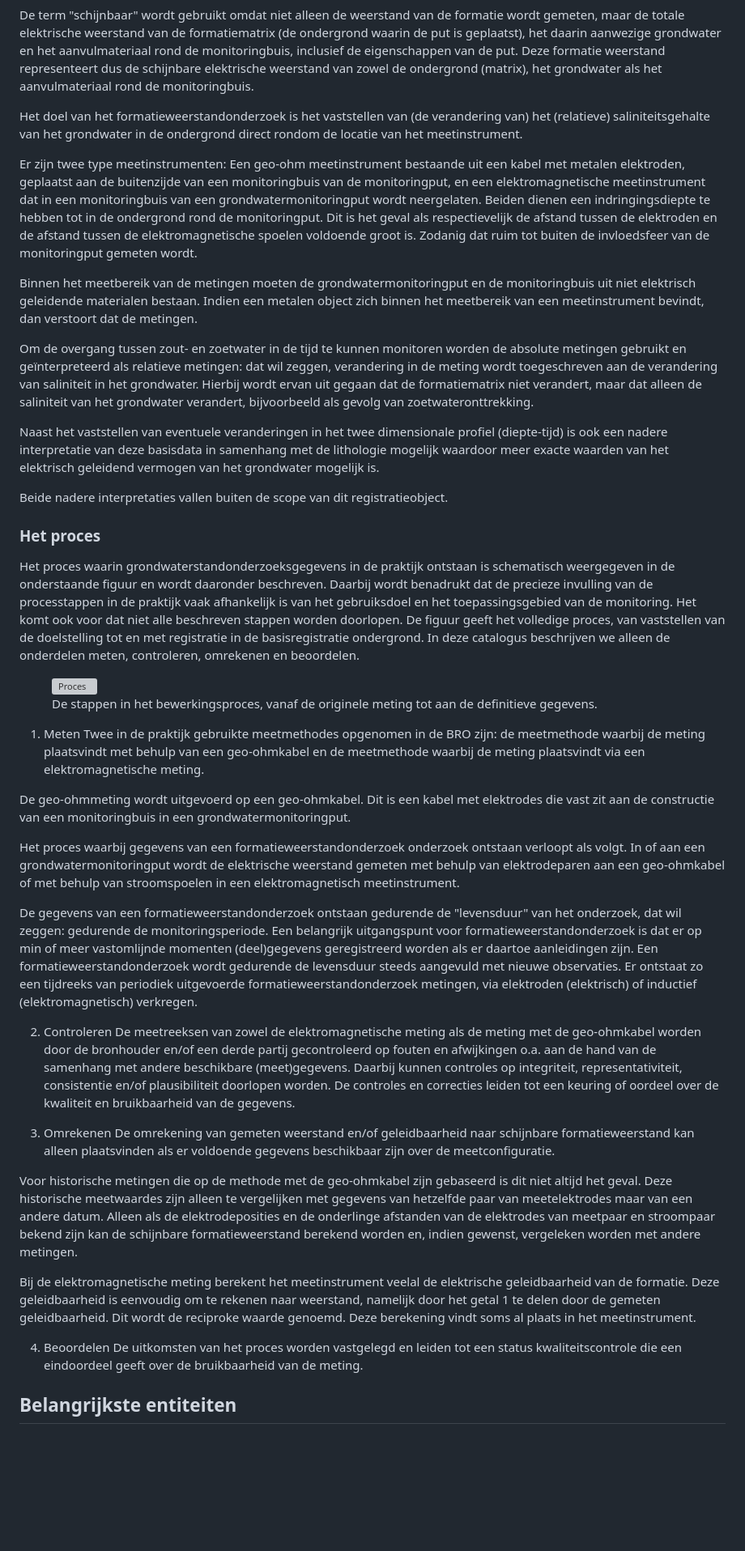
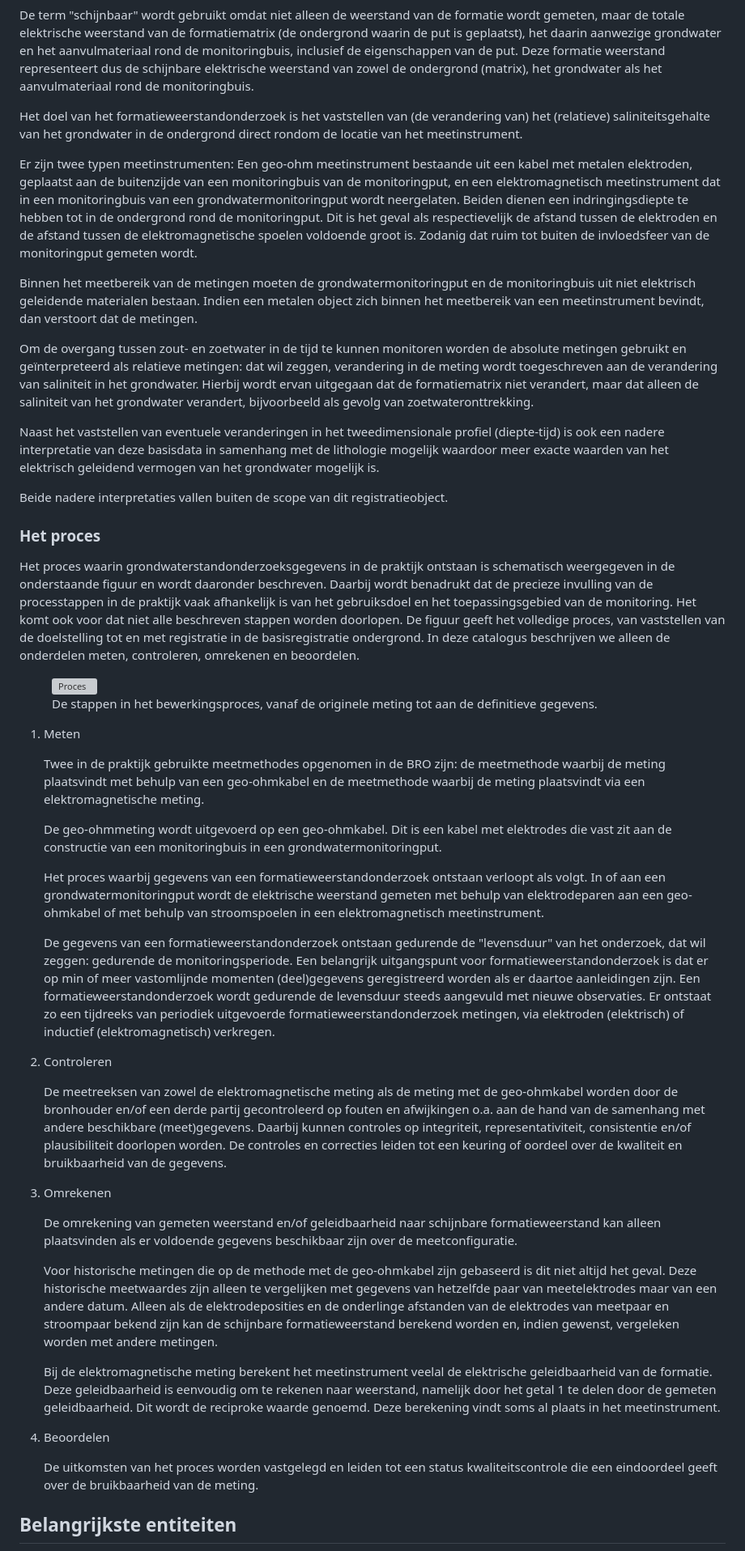
Before and after one commit to BROprogramma/FRD, a Markdown page: formatieweerstandonderzoek.md, the part around one of its changes. Shown at 81% size. Rendered like a GitHub page; blank space fills up the shorter version; grey boxes are pictures that could not be loaded.

Commit message:
formatieweerstandonderzoek.md lay-out en schrijffouten aangepast

```diff
--- a/formatieweerstandonderzoek.md
+++ b/formatieweerstandonderzoek.md
@@ -59,13 +59,13 @@ De term "schijnbaar" wordt gebruikt omdat niet alleen de weerstand van de format
 
 Het doel van het formatieweerstandonderzoek is het vaststellen van (de verandering van) het (relatieve) saliniteitsgehalte van het grondwater in de ondergrond direct rondom de locatie van het meetinstrument.
 
-Er zijn twee type meetinstrumenten: Een geo-ohm meetinstrument bestaande uit een kabel met metalen elektroden, geplaatst aan de buitenzijde van een monitoringbuis van de monitoringput, en een elektromagnetische meetinstrument dat in een monitoringbuis van een grondwatermonitoringput wordt neergelaten. Beiden dienen een indringingsdiepte te hebben tot in de ondergrond rond de monitoringput. Dit is het geval als respectievelijk de afstand tussen de elektroden en de afstand tussen de elektromagnetische spoelen voldoende groot is. Zodanig dat ruim tot buiten de invloedsfeer van de monitoringput gemeten wordt.
+Er zijn twee typen meetinstrumenten: Een geo-ohm meetinstrument bestaande uit een kabel met metalen elektroden, geplaatst aan de buitenzijde van een monitoringbuis van de monitoringput, en een elektromagnetisch meetinstrument dat in een monitoringbuis van een grondwatermonitoringput wordt neergelaten. Beiden dienen een indringingsdiepte te hebben tot in de ondergrond rond de monitoringput. Dit is het geval als respectievelijk de afstand tussen de elektroden en de afstand tussen de elektromagnetische spoelen voldoende groot is. Zodanig dat ruim tot buiten de invloedsfeer van de monitoringput gemeten wordt.
 
 Binnen het meetbereik van de metingen moeten de grondwatermonitoringput en de monitoringbuis uit niet elektrisch geleidende materialen bestaan. Indien een metalen object zich binnen het meetbereik van een meetinstrument bevindt, dan verstoort dat de metingen.
 
-Om de overgang tussen zout- en zoetwater in de tijd te kunnen monitoren worden de absolute metingen gebruikt en geïnterpreteerd als relatieve metingen: dat wil zeggen, verandering in de meting wordt toegeschreven aan de verandering van saliniteit in het grondwater. Hierbij wordt ervan uit gegaan dat de formatiematrix niet verandert, maar dat alleen de saliniteit van het grondwater verandert, bijvoorbeeld als gevolg van zoetwateronttrekking.
+Om de overgang tussen zout- en zoetwater in de tijd te kunnen monitoren worden de absolute metingen gebruikt en geïnterpreteerd als relatieve metingen: dat wil zeggen, verandering in de meting wordt toegeschreven aan de verandering van saliniteit in het grondwater. Hierbij wordt ervan uitgegaan dat de formatiematrix niet verandert, maar dat alleen de saliniteit van het grondwater verandert, bijvoorbeeld als gevolg van zoetwateronttrekking.
 
-Naast het vaststellen van eventuele veranderingen in het twee dimensionale profiel (diepte-tijd) is ook een nadere interpretatie van deze basisdata in samenhang met de lithologie mogelijk waardoor meer exacte waarden van het elektrisch geleidend vermogen van het grondwater mogelijk is.
+Naast het vaststellen van eventuele veranderingen in het tweedimensionale profiel (diepte-tijd) is ook een nadere interpretatie van deze basisdata in samenhang met de lithologie mogelijk waardoor meer exacte waarden van het elektrisch geleidend vermogen van het grondwater mogelijk is.
 
 Beide nadere interpretaties vallen buiten de scope van dit registratieobject.
 
@@ -78,25 +78,29 @@ Het proces waarin grondwaterstandonderzoeksgegevens in de praktijk ontstaan is s
 </figure>
 
 1. Meten
-Twee in de praktijk gebruikte meetmethodes opgenomen in de BRO zijn: de meetmethode waarbij de meting plaatsvindt met behulp van een geo-ohmkabel en de meetmethode waarbij de meting plaatsvindt via een elektromagnetische meting.
 
-De geo-ohmmeting wordt uitgevoerd op een geo-ohmkabel. Dit is een kabel met elektrodes die vast zit aan de constructie van een monitoringbuis in een grondwatermonitoringput.
+	Twee in de praktijk gebruikte meetmethodes opgenomen in de BRO zijn: de meetmethode waarbij de meting plaatsvindt met behulp van een geo-ohmkabel en de meetmethode waarbij de meting plaatsvindt via een elektromagnetische meting.
 
-Het proces waarbij gegevens van een formatieweerstandonderzoek onderzoek ontstaan verloopt als volgt. In of aan een grondwatermonitoringput wordt de elektrische weerstand gemeten met behulp van elektrodeparen aan een geo-ohmkabel of met behulp van stroomspoelen in een elektromagnetisch meetinstrument.
+	De geo-ohmmeting wordt uitgevoerd op een geo-ohmkabel. Dit is een kabel met elektrodes die vast zit aan de constructie van een monitoringbuis in een grondwatermonitoringput.
 
-De gegevens van een formatieweerstandonderzoek ontstaan gedurende de "levensduur" van het onderzoek, dat wil zeggen: gedurende de monitoringsperiode. Een belangrijk uitgangspunt voor formatieweerstandonderzoek is dat er op min of meer vastomlijnde momenten (deel)gegevens geregistreerd worden als er daartoe aanleidingen zijn. Een formatieweerstandonderzoek wordt gedurende de levensduur steeds aangevuld met nieuwe observaties. Er ontstaat zo een tijdreeks van periodiek uitgevoerde formatieweerstandonderzoek metingen, via elektroden (elektrisch) of inductief (elektromagnetisch) verkregen.
+	Het proces waarbij gegevens van een formatieweerstandonderzoek ontstaan verloopt als volgt. In of aan een grondwatermonitoringput wordt de elektrische weerstand gemeten met behulp van elektrodeparen aan een geo-ohmkabel of met behulp van stroomspoelen in een elektromagnetisch meetinstrument.
+
+	De gegevens van een formatieweerstandonderzoek ontstaan gedurende de "levensduur" van het onderzoek, dat wil zeggen: gedurende de monitoringsperiode. Een belangrijk uitgangspunt voor formatieweerstandonderzoek is dat er op min of meer vastomlijnde momenten (deel)gegevens geregistreerd worden als er daartoe aanleidingen zijn. Een formatieweerstandonderzoek wordt gedurende de levensduur steeds aangevuld met nieuwe observaties. Er ontstaat zo een tijdreeks van periodiek uitgevoerde formatieweerstandonderzoek metingen, via elektroden (elektrisch) of inductief (elektromagnetisch) verkregen.
 
 2. Controleren
-De meetreeksen van zowel de elektromagnetische meting als de meting met de geo-ohmkabel worden door de bronhouder en/of een derde partij gecontroleerd op fouten en afwijkingen o.a. aan de hand van de samenhang met andere beschikbare (meet)gegevens. Daarbij kunnen controles op integriteit, representativiteit, consistentie en/of plausibiliteit doorlopen worden. De controles en correcties leiden tot een keuring of oordeel over de kwaliteit en bruikbaarheid van de gegevens.
+
+	De meetreeksen van zowel de elektromagnetische meting als de meting met de geo-ohmkabel worden door de bronhouder en/of een derde partij gecontroleerd op fouten en afwijkingen o.a. aan de hand van de samenhang met andere beschikbare (meet)gegevens. Daarbij kunnen controles op integriteit, representativiteit, consistentie en/of plausibiliteit doorlopen worden. De controles en correcties leiden tot een keuring of oordeel over de kwaliteit en bruikbaarheid van de gegevens.
 
 3. Omrekenen
-De omrekening van gemeten weerstand en/of geleidbaarheid naar schijnbare formatieweerstand kan alleen plaatsvinden als er voldoende gegevens beschikbaar zijn over de meetconfiguratie.
 
-Voor historische metingen die op de methode met de geo-ohmkabel zijn gebaseerd is dit niet altijd het geval. Deze historische meetwaardes zijn alleen te vergelijken met gegevens van hetzelfde paar van meetelektrodes maar van een andere datum. Alleen als de elektrodeposities en de onderlinge afstanden van de elektrodes van meetpaar en stroompaar bekend zijn kan de schijnbare formatieweerstand berekend worden en, indien gewenst, vergeleken worden met andere metingen.
+	De omrekening van gemeten weerstand en/of geleidbaarheid naar schijnbare formatieweerstand kan alleen plaatsvinden als er voldoende gegevens beschikbaar zijn over de meetconfiguratie.
 
-Bij de elektromagnetische meting berekent het meetinstrument veelal de elektrische geleidbaarheid van de formatie. Deze geleidbaarheid is eenvoudig om te rekenen naar weerstand, namelijk door het getal 1 te delen door de gemeten geleidbaarheid. Dit wordt de reciproke waarde genoemd. Deze berekening vindt soms al plaats in het meetinstrument.
+	Voor historische metingen die op de methode met de geo-ohmkabel zijn gebaseerd is dit niet altijd het geval. Deze historische meetwaardes zijn alleen te vergelijken met gegevens van hetzelfde paar van meetelektrodes maar van een andere datum. Alleen als de elektrodeposities en de onderlinge afstanden van de elektrodes van meetpaar en stroompaar bekend zijn kan de schijnbare formatieweerstand berekend worden en, indien gewenst, vergeleken worden met andere metingen.
+
+	Bij de elektromagnetische meting berekent het meetinstrument veelal de elektrische geleidbaarheid van de formatie. Deze geleidbaarheid is eenvoudig om te rekenen naar weerstand, namelijk door het getal 1 te delen door de gemeten geleidbaarheid. Dit wordt de reciproke waarde genoemd. Deze berekening vindt soms al plaats in het meetinstrument.
 
 4. Beoordelen
-De uitkomsten van het proces worden vastgelegd en leiden tot een status kwaliteitscontrole die een eindoordeel geeft over de bruikbaarheid van de meting.
+
+	De uitkomsten van het proces worden vastgelegd en leiden tot een status kwaliteitscontrole die een eindoordeel geeft over de bruikbaarheid van de meting.
 
 ## Belangrijkste entiteiten
```
Also changed, not shown: other parts of formatieweerstandonderzoek.md (+12 -12 lines).
